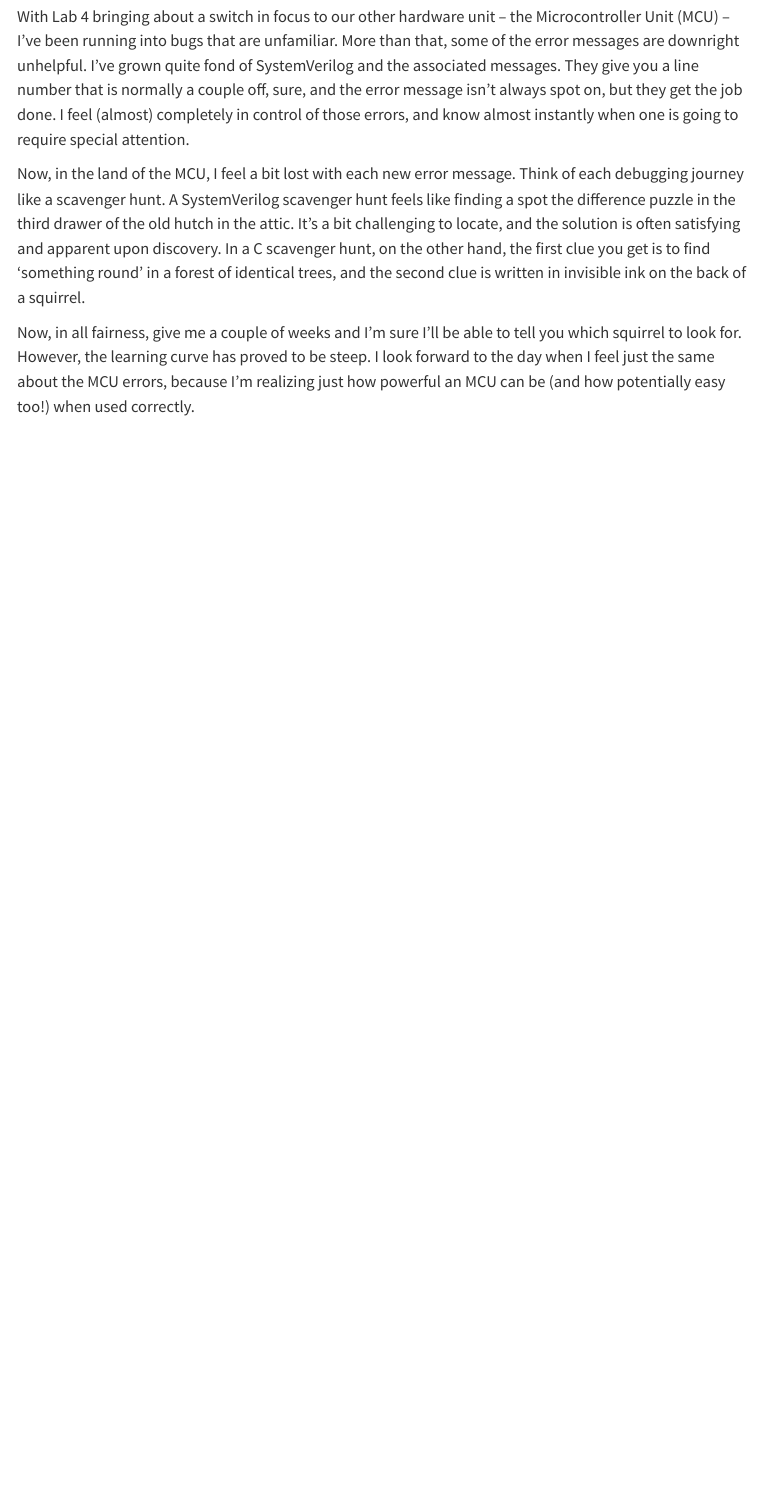
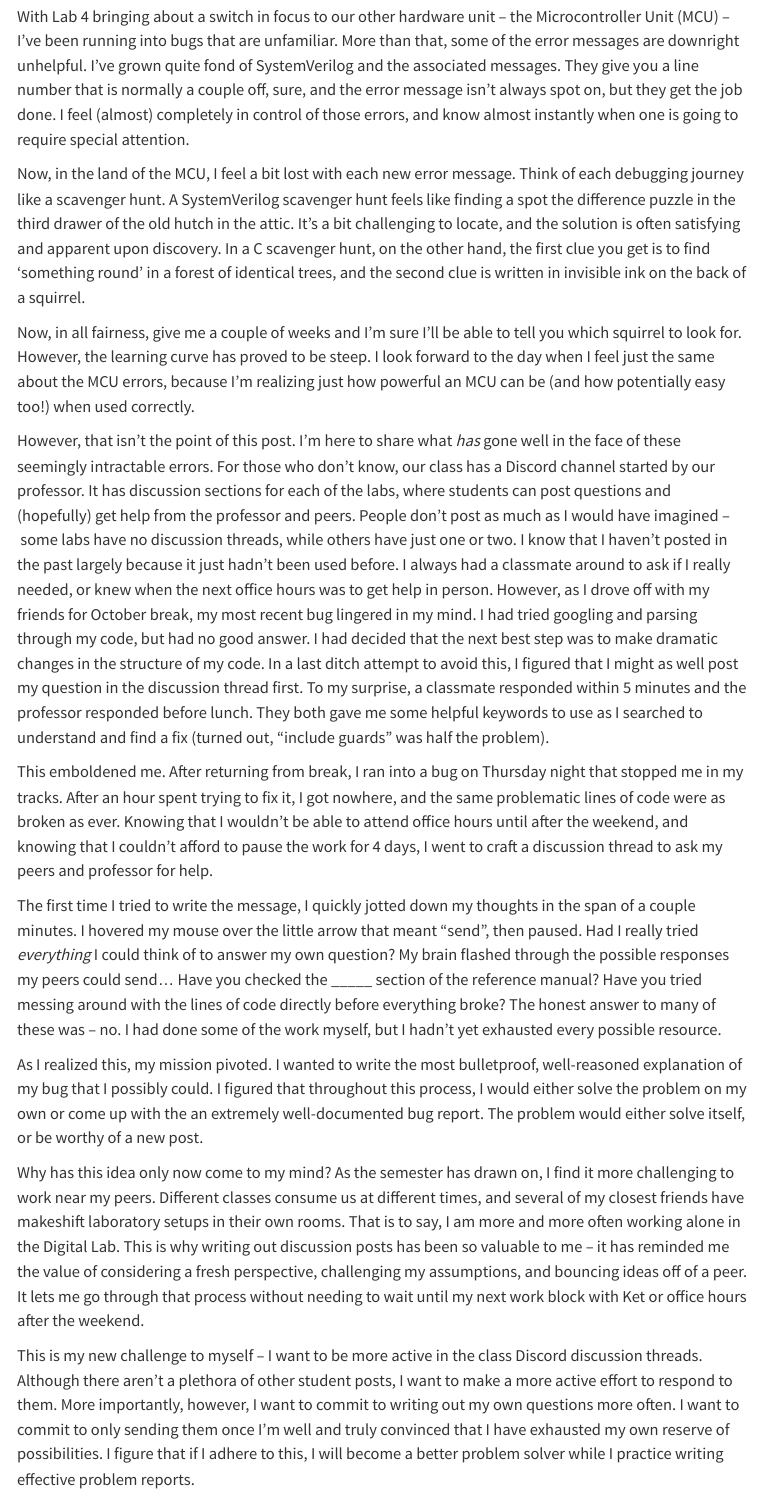
Before and after one commit to jacksonphilion/hmc-e155-portfolio, a Quarto document (posts/post-24-10-18.qmd): the page in a window 1100 px wide, from 370 px down. Rendered offline with R 4.5, knitr and Pandoc in place of Quarto, with nearby package versions; menus at the side of the page are left out.

Commit message:
Update 2024_10_18 Blog Post

```diff
--- a/posts/post-24-10-18.qmd
+++ b/posts/post-24-10-18.qmd
@@ -15,3 +15,15 @@ With Lab 4 bringing about a switch in focus to our other hardware unit – the M
 Now, in the land of the MCU, I feel a bit lost with each new error message. Think of each debugging journey like a scavenger hunt. A SystemVerilog scavenger hunt feels like finding a spot the difference puzzle in the third drawer of the old hutch in the attic. It's a bit challenging to locate, and the solution is often satisfying and apparent upon discovery. In a C scavenger hunt, on the other hand, the first clue you get is to find 'something round' in a forest of identical trees, and the second clue is written in invisible ink on the back of a squirrel.
 
 Now, in all fairness, give me a couple of weeks and I'm sure I'll be able to tell you which squirrel to look for. However, the learning curve has proved to be steep. I look forward to the day when I feel just the same about the MCU errors, because I'm realizing just how powerful an MCU can be (and how potentially easy too!) when used correctly.
+
+However, that isn't the point of this post. I'm here to share what *has* gone well in the face of these seemingly intractable errors. For those who don't know, our class has a Discord channel started by our professor. It has discussion sections for each of the labs, where students can post questions and (hopefully) get help from the professor and peers. People don't post as much as I would have imagined – some labs have no discussion threads, while others have just one or two. I know that I haven't posted in the past largely because it just hadn't been used before. I always had a classmate around to ask if I really needed, or knew when the next office hours was to get help in person. However, as I drove off with my friends for October break, my most recent bug lingered in my mind. I had tried googling and parsing through my code, but had no good answer. I had decided that the next best step was to make dramatic changes in the structure of my code. In a last ditch attempt to avoid this, I figured that I might as well post my question in the discussion thread first. To my surprise, a classmate responded within 5 minutes and the professor responded before lunch. They both gave me some helpful keywords to use as I searched to understand and find a fix (turned out, "include guards" was half the problem).
+
+This emboldened me. After returning from break, I ran into a bug on Thursday night that stopped me in my tracks. After an hour spent trying to fix it, I got nowhere, and the same problematic lines of code were as broken as ever. Knowing that I wouldn't be able to attend office hours until after the weekend, and knowing that I couldn't afford to pause the work for 4 days, I went to craft a discussion thread to ask my peers and professor for help.
+
+The first time I tried to write the message, I quickly jotted down my thoughts in the span of a couple minutes. I hovered my mouse over the little arrow that meant "send", then paused. Had I really tried *everything* I could think of to answer my own question? My brain flashed through the possible responses my peers could send... Have you checked the _____ section of the reference manual? Have you tried messing around with the lines of code directly before everything broke? The honest answer to many of these was – no. I had done some of the work myself, but I hadn't yet exhausted every possible resource.
+
+As I realized this, my mission pivoted. I wanted to write the most bulletproof, well-reasoned explanation of my bug that I possibly could. I figured that throughout this process, I would either solve the problem on my own or come up with the an extremely well-documented bug report. The problem would either solve itself, or be worthy of a new post.
+
+Why has this idea only now come to my mind? As the semester has drawn on, I find it more challenging to work near my peers. Different classes consume us at different times, and several of my closest friends have makeshift laboratory setups in their own rooms. That is to say, I am more and more often working alone in the Digital Lab. This is why writing out discussion posts has been so valuable to me – it has reminded me the value of considering a fresh perspective, challenging my assumptions, and bouncing ideas off of a peer. It lets me go through that process without needing to wait until my next work block with Ket or office hours after the weekend.
+
+This is my new challenge to myself – I want to be more active in the class Discord discussion threads. Although there aren't a plethora of other student posts, I want to make a more active effort to respond to them. More importantly, however, I want to commit to writing out my own questions more often. I want to commit to only sending them once I'm well and truly convinced that I have exhausted my own reserve of possibilities. I figure that if I adhere to this, I will become a better problem solver while I practice writing effective problem reports.
```
